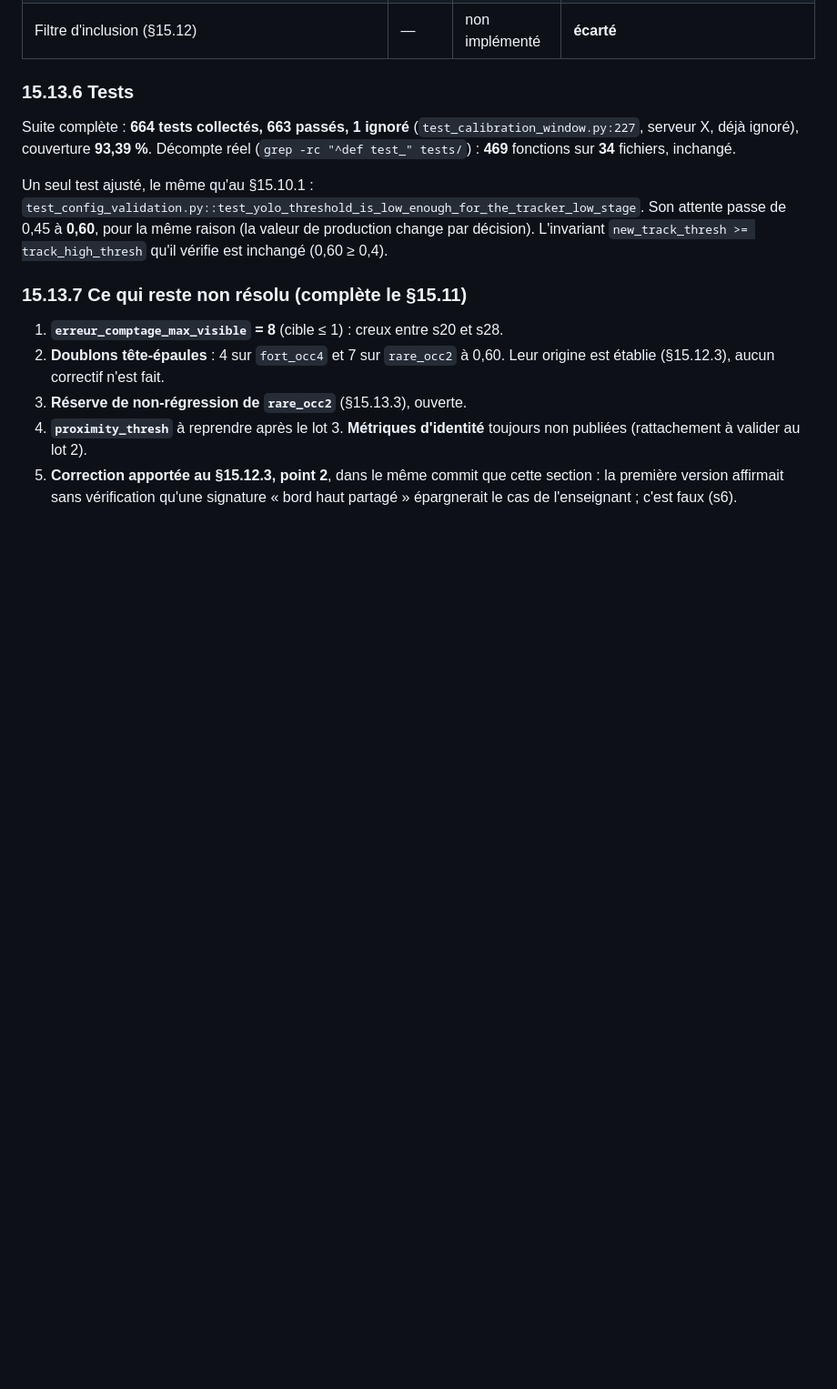
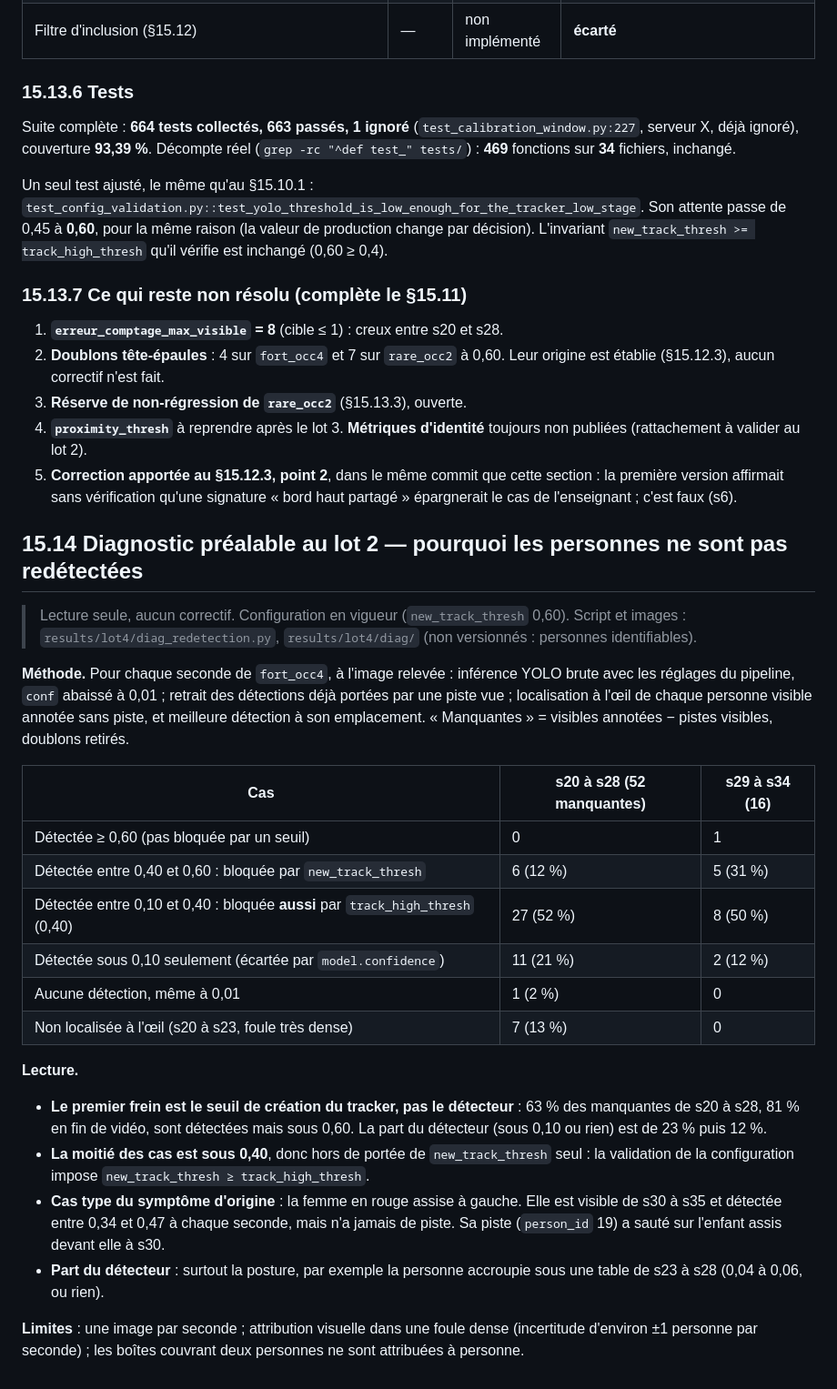
Before and after one commit to normanXCat/realtime-people-counting, a Markdown page: docs/correctif_occlusion.md, the part around the change. Shown at 91% size. Drawn GitHub-style; blank space fills up the shorter version.

Commit message:
docs(lot 4): §15.14 diagnostic de redétection avant le lot 2
Lecture seule. De s20 à s28, 63 % des personnes visibles non suivies sont
détectées par YOLO, mais sous 0,60 ; la moitié d'entre elles le sont même
sous 0,40, donc sous track_high_thresh. 23 % ne sont pas vues du détecteur.

Co-Authored-By: Claude Opus 5 <noreply@anthropic.com>

```diff
--- a/docs/correctif_occlusion.md
+++ b/docs/correctif_occlusion.md
@@ -2528,3 +2528,44 @@ track_high_thresh` qu'il vérifie est inchangé (0,60 ≥ 0,4).
 5. **Correction apportée au §15.12.3, point 2**, dans le même commit que cette
    section : la première version affirmait sans vérification qu'une signature
    « bord haut partagé » épargnerait le cas de l'enseignant ; c'est faux (s6).
+
+## 15.14 Diagnostic préalable au lot 2 — pourquoi les personnes ne sont pas redétectées
+
+> Lecture seule, aucun correctif. Configuration en vigueur (`new_track_thresh`
+> 0,60). Script et images : `results/lot4/diag_redetection.py`,
+> `results/lot4/diag/` (non versionnés : personnes identifiables).
+
+**Méthode.** Pour chaque seconde de `fort_occ4`, à l'image relevée :
+inférence YOLO brute avec les réglages du pipeline, `conf` abaissé à 0,01 ;
+retrait des détections déjà portées par une piste vue ; localisation à l'œil de
+chaque personne visible annotée sans piste, et meilleure détection à son
+emplacement. « Manquantes » = visibles annotées − pistes visibles, doublons
+retirés.
+
+| Cas | s20 à s28 (52 manquantes) | s29 à s34 (16) |
+|---|---|---|
+| Détectée ≥ 0,60 (pas bloquée par un seuil) | 0 | 1 |
+| Détectée entre 0,40 et 0,60 : bloquée par `new_track_thresh` | 6 (12 %) | 5 (31 %) |
+| Détectée entre 0,10 et 0,40 : bloquée **aussi** par `track_high_thresh` (0,40) | 27 (52 %) | 8 (50 %) |
+| Détectée sous 0,10 seulement (écartée par `model.confidence`) | 11 (21 %) | 2 (12 %) |
+| Aucune détection, même à 0,01 | 1 (2 %) | 0 |
+| Non localisée à l'œil (s20 à s23, foule très dense) | 7 (13 %) | 0 |
+
+**Lecture.**
+
+- **Le premier frein est le seuil de création du tracker, pas le détecteur** :
+  63 % des manquantes de s20 à s28, 81 % en fin de vidéo, sont détectées mais
+  sous 0,60. La part du détecteur (sous 0,10 ou rien) est de 23 % puis 12 %.
+- **La moitié des cas est sous 0,40**, donc hors de portée de
+  `new_track_thresh` seul : la validation de la configuration impose
+  `new_track_thresh ≥ track_high_thresh`.
+- **Cas type du symptôme d'origine** : la femme en rouge assise à gauche. Elle
+  est visible de s30 à s35 et détectée entre 0,34 et 0,47 à chaque seconde,
+  mais n'a jamais de piste. Sa piste (`person_id` 19) a sauté sur l'enfant
+  assis devant elle à s30.
+- **Part du détecteur** : surtout la posture, par exemple la personne accroupie
+  sous une table de s23 à s28 (0,04 à 0,06, ou rien).
+
+**Limites** : une image par seconde ; attribution visuelle dans une foule dense
+(incertitude d'environ ±1 personne par seconde) ; les boîtes couvrant deux
+personnes ne sont attribuées à personne.
```
